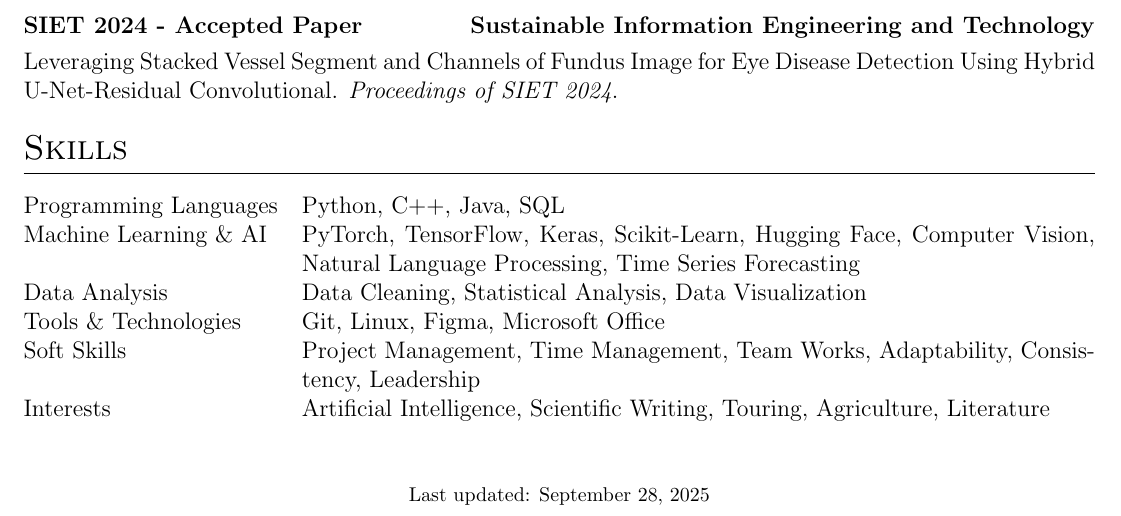
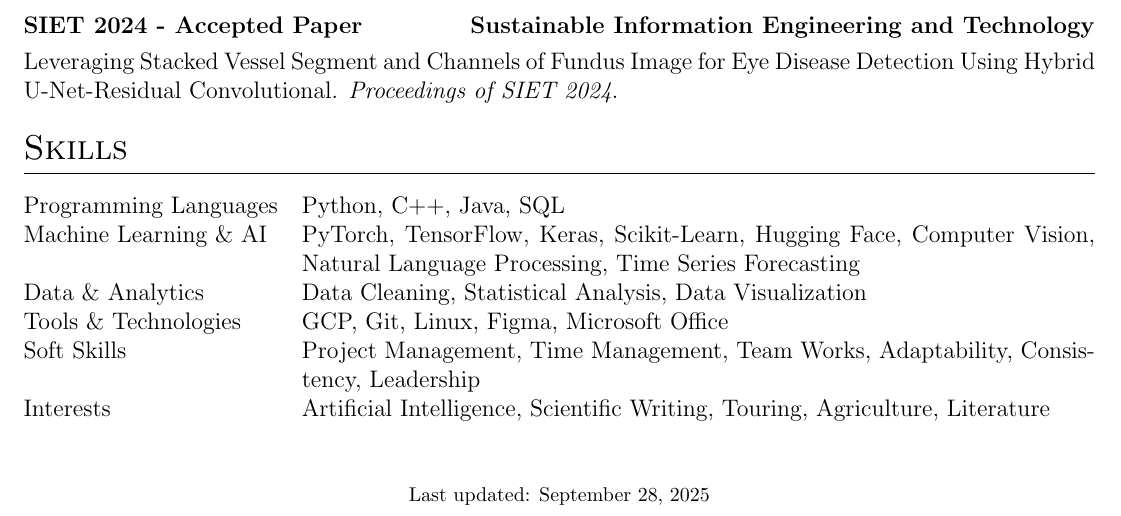
Before and after one commit to nazuratama/CV, a LaTeX CV (cv.tex): part of page 2 of 2, cut so that both start at the same text. Compiled offline with pdfLaTeX.

Commit message:
Update Skills

```diff
--- a/cv.tex
+++ b/cv.tex
@@ -267,8 +268,8 @@ An Informatics Engineering graduate from the University of Brawijaya specializin
 \begin{tabularx}{\linewidth}{@{}l X@{}}
 Programming Languages & \normalsize{Python, C++, Java, SQL}\\
 Machine Learning \& AI & \normalsize{PyTorch, TensorFlow, Keras, Scikit-Learn, Hugging Face, Computer Vision, Natural Language Processing, Time Series Forecasting}\\
-Data Analysis & \normalsize{Data Cleaning, Statistical Analysis, Data Visualization}\\
-Tools \& Technologies & \normalsize{Git, Linux, Figma, Microsoft Office}\\
+Data \& Analytics & \normalsize{Data Cleaning, Statistical Analysis, Data Visualization}\\
+Tools \& Technologies & \normalsize{GCP, Git, Linux, Figma, Microsoft Office}\\
 Soft Skills & \normalsize{Project Management, Time Management, Team Works, Adaptability, Consistency, Leadership}\\
 Interests & \normalsize{Artificial Intelligence, Scientific Writing, Touring, Agriculture, Literature}\\
 \end{tabularx}
```
Also changed, not shown: cv.pdf, cv.tex (1 more changed lines).
